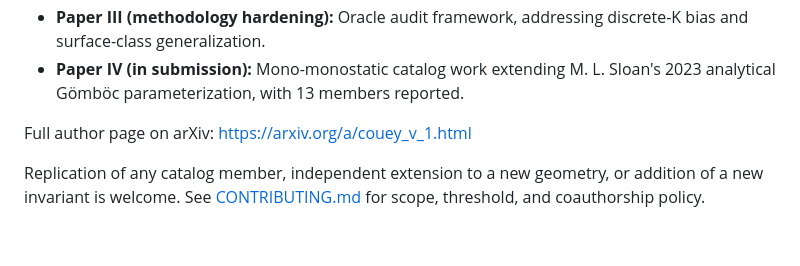
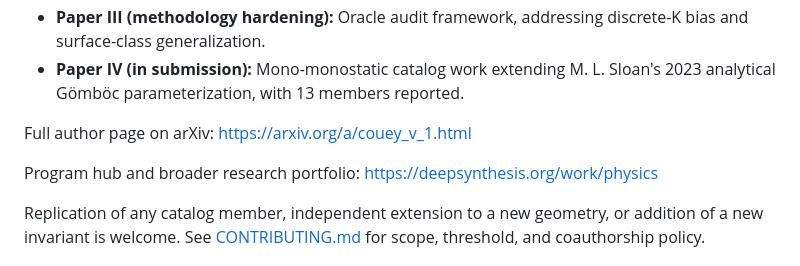
Before and after one commit to gyapaganda-a11y/substrate-geometry, a Markdown page: README.md, the part around the change. Rendered like a GitHub page; blank space fills up the shorter version.

Commit message:
Link deepsynthesis.org/work/physics as program hub

```diff
--- a/README.md
+++ b/README.md
@@ -14,6 +14,8 @@ This repository ships the seven frozen oracle artifacts behind **Paper I** (oloi
 - **Paper IV (in submission):** Mono-monostatic catalog work extending M. L. Sloan's 2023 analytical Gömböc parameterization, with 13 members reported.
 
 Full author page on arXiv: <https://arxiv.org/a/couey_v_1.html>
+
+Program hub and broader research portfolio: <https://deepsynthesis.org/work/physics>
 
 Replication of any catalog member, independent extension to a new geometry, or addition of a new invariant is welcome. See [CONTRIBUTING.md](CONTRIBUTING.md) for scope, threshold, and coauthorship policy.
 
```
